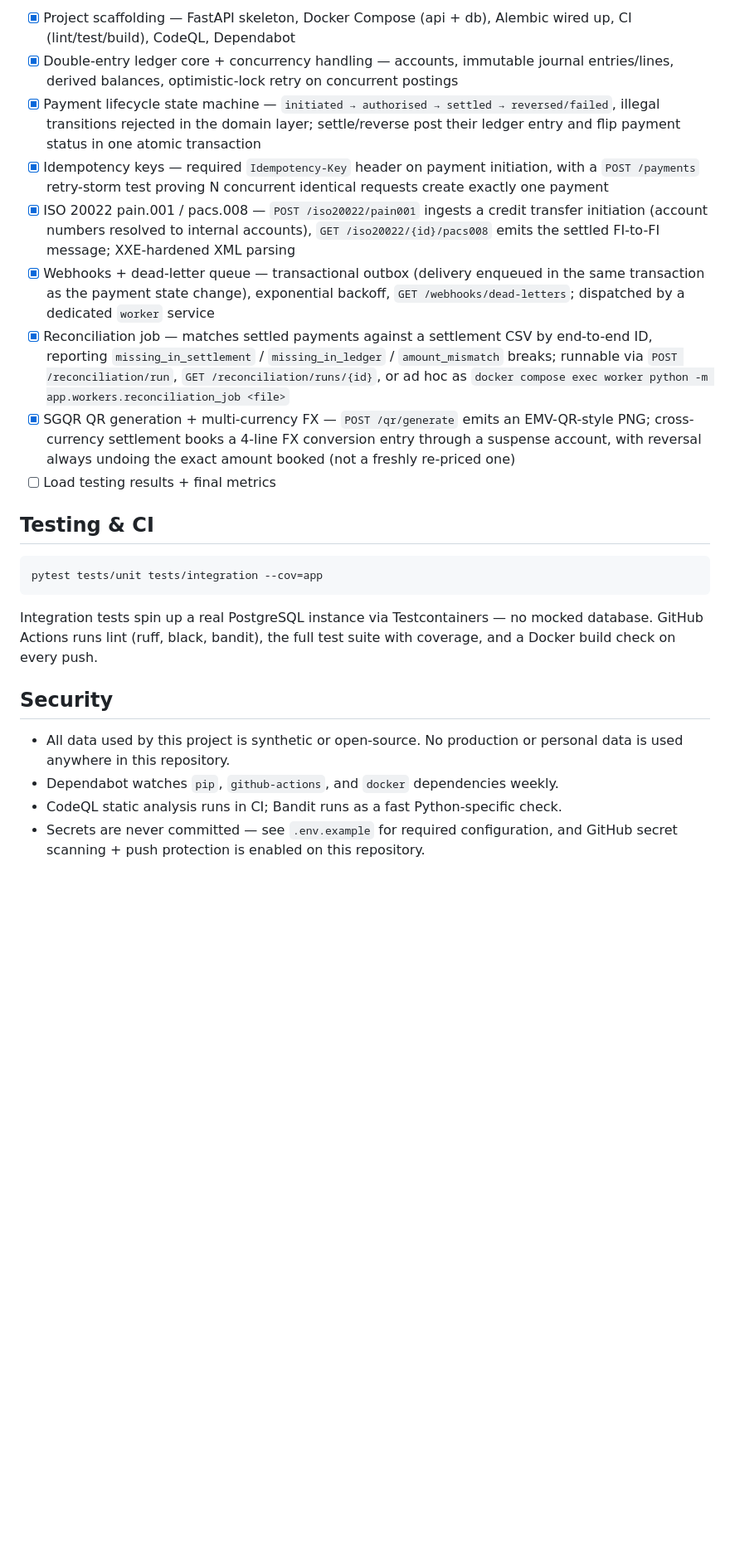
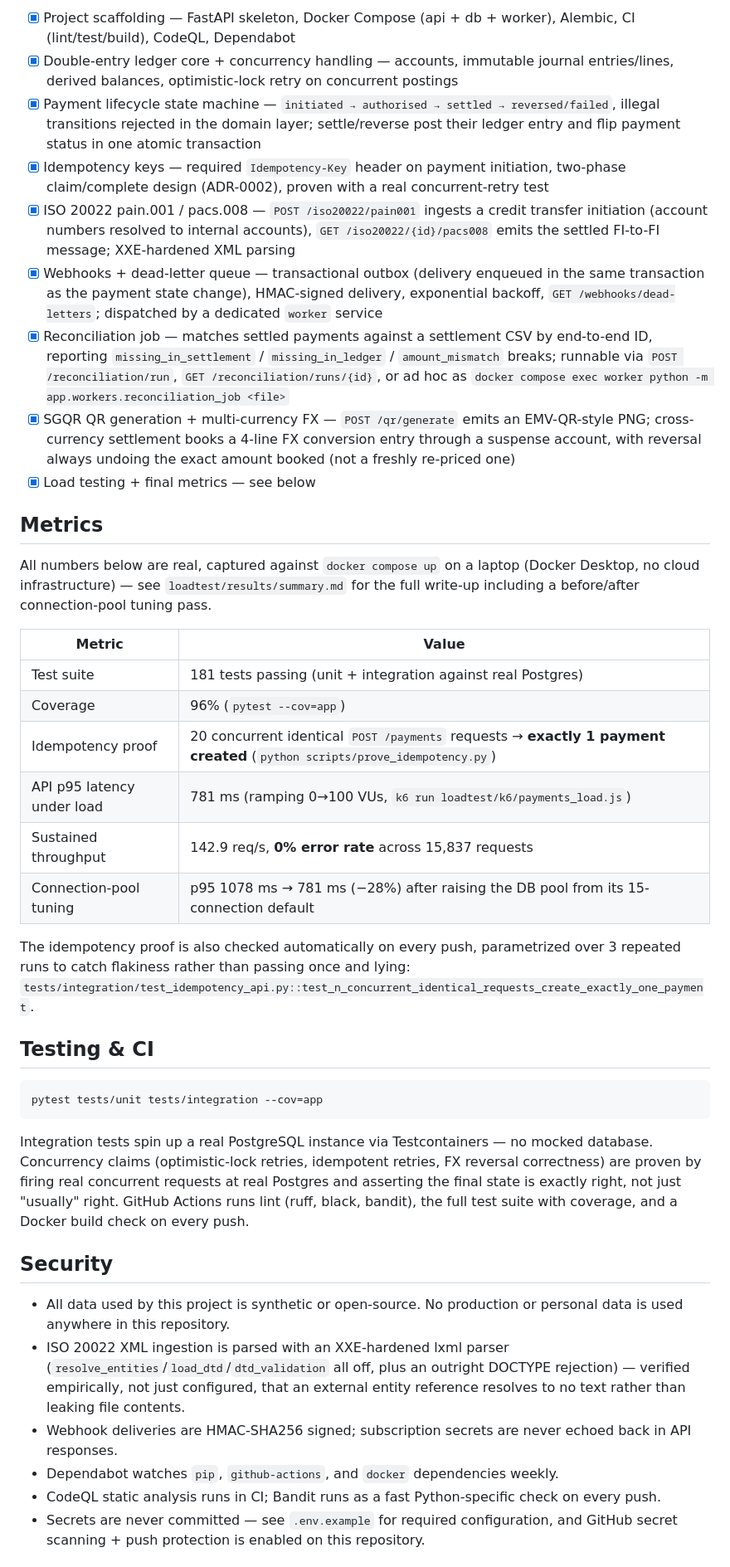
Before and after one commit to HaydenC22/Instant-Payment-Ledger---API, a Markdown page: README.md, the part around the change printed below. Shown: that part at 83% size. Rendered like a GitHub page; blank space fills up the shorter version.

````diff
--- a/README.md
+++ b/README.md
@@ -68,13 +80,29 @@ This project is being built in milestones (see `docs/adr/` for design decisions
 
-- [x] Project scaffolding — FastAPI skeleton, Docker Compose (api + db), Alembic wired up, CI (lint/test/build), CodeQL, Dependabot
+- [x] Project scaffolding — FastAPI skeleton, Docker Compose (api + db + worker), Alembic, CI (lint/test/build), CodeQL, Dependabot
 - [x] Double-entry ledger core + concurrency handling — accounts, immutable journal entries/lines, derived balances, optimistic-lock retry on concurrent postings
 - [x] Payment lifecycle state machine — `initiated → authorised → settled → reversed/failed`, illegal transitions rejected in the domain layer; settle/reverse post their ledger entry and flip payment status in one atomic transaction
-- [x] Idempotency keys — required `Idempotency-Key` header on payment initiation, with a `POST /payments` retry-storm test proving N concurrent identical requests create exactly one payment
+- [x] Idempotency keys — required `Idempotency-Key` header on payment initiation, two-phase claim/complete design (ADR-0002), proven with a real concurrent-retry test
 - [x] ISO 20022 pain.001 / pacs.008 — `POST /iso20022/pain001` ingests a credit transfer initiation (account numbers resolved to internal accounts), `GET /iso20022/{id}/pacs008` emits the settled FI-to-FI message; XXE-hardened XML parsing
-- [x] Webhooks + dead-letter queue — transactional outbox (delivery enqueued in the same transaction as the payment state change), exponential backoff, `GET /webhooks/dead-letters`; dispatched by a dedicated `worker` service
+- [x] Webhooks + dead-letter queue — transactional outbox (delivery enqueued in the same transaction as the payment state change), HMAC-signed delivery, exponential backoff, `GET /webhooks/dead-letters`; dispatched by a dedicated `worker` service
 - [x] Reconciliation job — matches settled payments against a settlement CSV by end-to-end ID, reporting `missing_in_settlement` / `missing_in_ledger` / `amount_mismatch` breaks; runnable via `POST /reconciliation/run`, `GET /reconciliation/runs/{id}`, or ad hoc as `docker compose exec worker python -m app.workers.reconciliation_job <file>`
 - [x] SGQR QR generation + multi-currency FX — `POST /qr/generate` emits an EMV-QR-style PNG; cross-currency settlement books a 4-line FX conversion entry through a suspense account, with reversal always undoing the exact amount booked (not a freshly re-priced one)
-- [ ] Load testing results + final metrics
+- [x] Load testing + final metrics — see below
+
+## Metrics
+
+All numbers below are real, captured against `docker compose up` on a laptop (Docker Desktop, no cloud infrastructure) — see `loadtest/results/summary.md` for the full write-up including a before/after connection-pool tuning pass.
+
+| Metric | Value |
+|---|---|
+| Test suite | 181 tests passing (unit + integration against real Postgres) |
+| Coverage | 96% (`pytest --cov=app`) |
+| Idempotency proof | 20 concurrent identical `POST /payments` requests → **exactly 1 payment created** (`python scripts/prove_idempotency.py`) |
+| API p95 latency under load | 781 ms (ramping 0→100 VUs, `k6 run loadtest/k6/payments_load.js`) |
+| Sustained throughput | 142.9 req/s, **0% error rate** across 15,837 requests |
+| Connection-pool tuning | p95 1078 ms → 781 ms (−28%) after raising the DB pool from its 15-connection default |
+
+The idempotency proof is also checked automatically on every push, parametrized over 3 repeated runs to catch flakiness rather than passing once and lying:
+`tests/integration/test_idempotency_api.py::test_n_concurrent_identical_requests_create_exactly_one_payment`.
 
 ## Testing & CI
 
@@ -82,11 +110,13 @@ This project is being built in milestones (see `docs/adr/` for design decisions
 pytest tests/unit tests/integration --cov=app
 ```
 
-Integration tests spin up a real PostgreSQL instance via Testcontainers — no mocked database. GitHub Actions runs lint (ruff, black, bandit), the full test suite with coverage, and a Docker build check on every push.
+Integration tests spin up a real PostgreSQL instance via Testcontainers — no mocked database. Concurrency claims (optimistic-lock retries, idempotent retries, FX reversal correctness) are proven by firing real concurrent requests at real Postgres and asserting the final state is exactly right, not just "usually" right. GitHub Actions runs lint (ruff, black, bandit), the full test suite with coverage, and a Docker build check on every push.
 
 ## Security
 
 - All data used by this project is synthetic or open-source. No production or personal data is used anywhere in this repository.
+- ISO 20022 XML ingestion is parsed with an XXE-hardened lxml parser (`resolve_entities`/`load_dtd`/`dtd_validation` all off, plus an outright DOCTYPE rejection) — verified empirically, not just configured, that an external entity reference resolves to no text rather than leaking file contents.
+- Webhook deliveries are HMAC-SHA256 signed; subscription secrets are never echoed back in API responses.
 - Dependabot watches `pip`, `github-actions`, and `docker` dependencies weekly.
-- CodeQL static analysis runs in CI; Bandit runs as a fast Python-specific check.
+- CodeQL static analysis runs in CI; Bandit runs as a fast Python-specific check on every push.
 - Secrets are never committed — see `.env.example` for required configuration, and GitHub secret scanning + push protection is enabled on this repository.
````
Also changed, not shown: other parts of README.md (+46 -22 lines), docs/adr/0001-derived-balances.md (added, +47 -0 lines), docs/adr/0002-idempotency-key-storage.md (added, +54 -0 lines), docs/adr/0003-optimistic-locking.md (added, +48 -0 lines), docs/adr/0004-mock-fx-rate-feed.md (added, +40 -0 lines), docs/adr/0005-transactional-outbox-for-webhooks.md (added, +40 -0 lines), docs/adr/README.md (added, +12 -0 lines), docs/images/example-sgqr.png (added).
